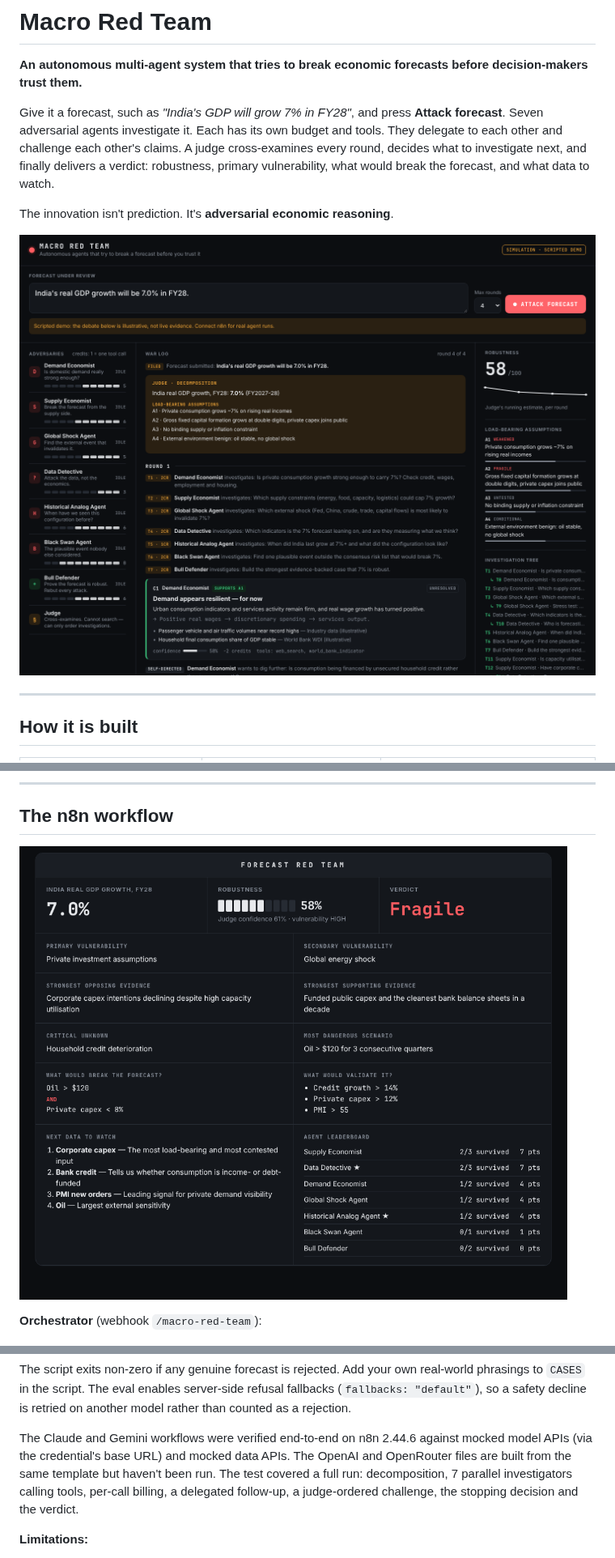
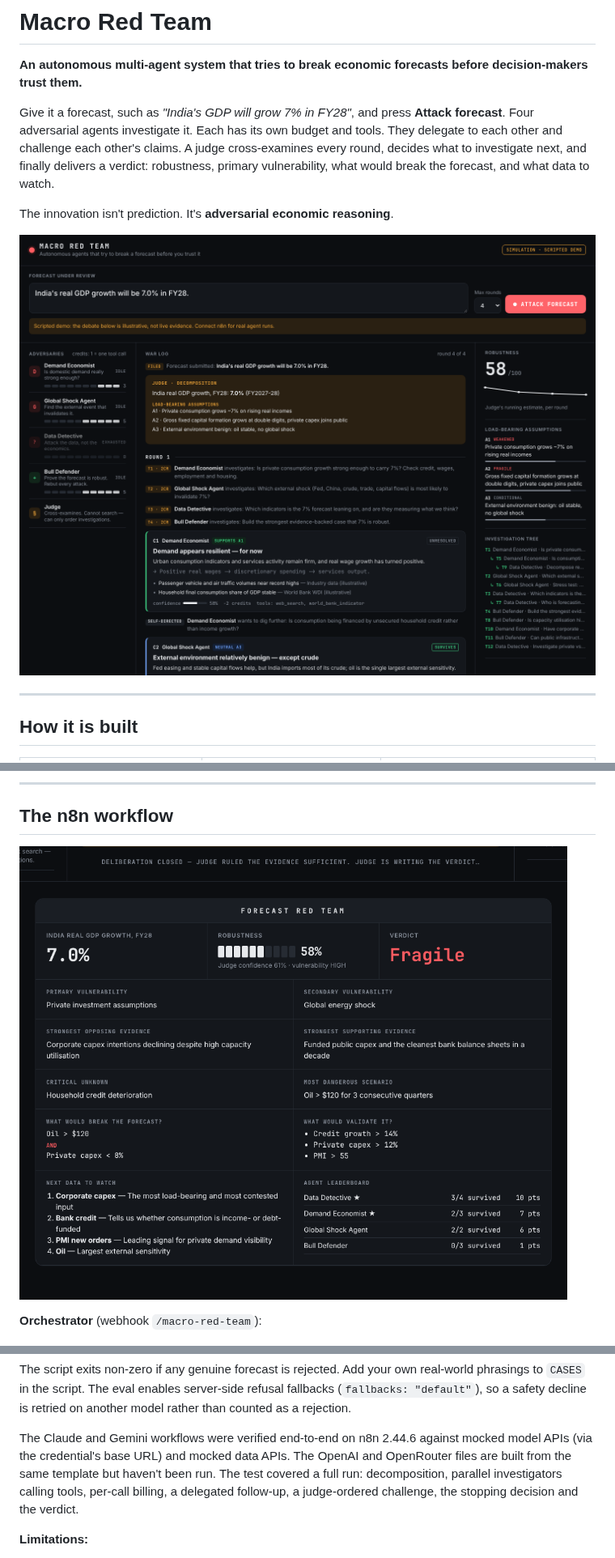
Before and after one commit to pr4t3ek/macro, a Markdown page: README.md, 3 parts joined by grey strips. Shown at 81% size. Drawn GitHub-style; pictures changed too: docs/verdict.png, docs/war-room.png.

```diff
--- a/README.md
+++ b/README.md
@@ -2,7 +2,7 @@
 
 **An autonomous multi-agent system that tries to break economic forecasts before decision-makers trust them.**
 
-Give it a forecast, such as *"India's GDP will grow 7% in FY28"*, and press **Attack forecast**. Seven adversarial agents investigate it. Each has its own budget and tools. They delegate to each other and challenge each other's claims. A judge cross-examines every round, decides what to investigate next, and finally delivers a verdict: robustness, primary vulnerability, what would break the forecast, and what data to watch.
+Give it a forecast, such as *"India's GDP will grow 7% in FY28"*, and press **Attack forecast**. Four adversarial agents investigate it. Each has its own budget and tools. They delegate to each other and challenge each other's claims. A judge cross-examines every round, decides what to investigate next, and finally delivers a verdict: robustness, primary vulnerability, what would break the forecast, and what data to watch.
 
 The innovation isn't prediction. It's **adversarial economic reasoning**.
 
@@ -223,7 +220,7 @@ npm run scope -- --model claude-sonnet-5-5 --only genuine   # cheaper, genuine f
 
 The script exits non-zero if any genuine forecast is rejected. Add your own real-world phrasings to `CASES` in the script. The eval enables server-side refusal fallbacks (`fallbacks: "default"`), so a safety decline is retried on another model rather than counted as a rejection.
 
-The Claude and Gemini workflows were verified end-to-end on n8n 2.44.6 against mocked model APIs (via the credential's base URL) and mocked data APIs. The OpenAI and OpenRouter files are built from the same template but haven't been run. The test covered a full run: decomposition, 7 parallel investigators calling tools, per-call billing, a delegated follow-up, a judge-ordered challenge, the stopping decision and the verdict.
+The Claude and Gemini workflows were verified end-to-end on n8n 2.44.6 against mocked model APIs (via the credential's base URL) and mocked data APIs. The OpenAI and OpenRouter files are built from the same template but haven't been run. The test covered a full run: decomposition, parallel investigators calling tools, per-call billing, a delegated follow-up, a judge-ordered challenge, the stopping decision and the verdict.
 
 **Limitations:**
 - Runs live in memory, so restarting the server forgets them.
```
Also changed, not shown: other parts of README.md (+1 -4 lines), 10 other files.
